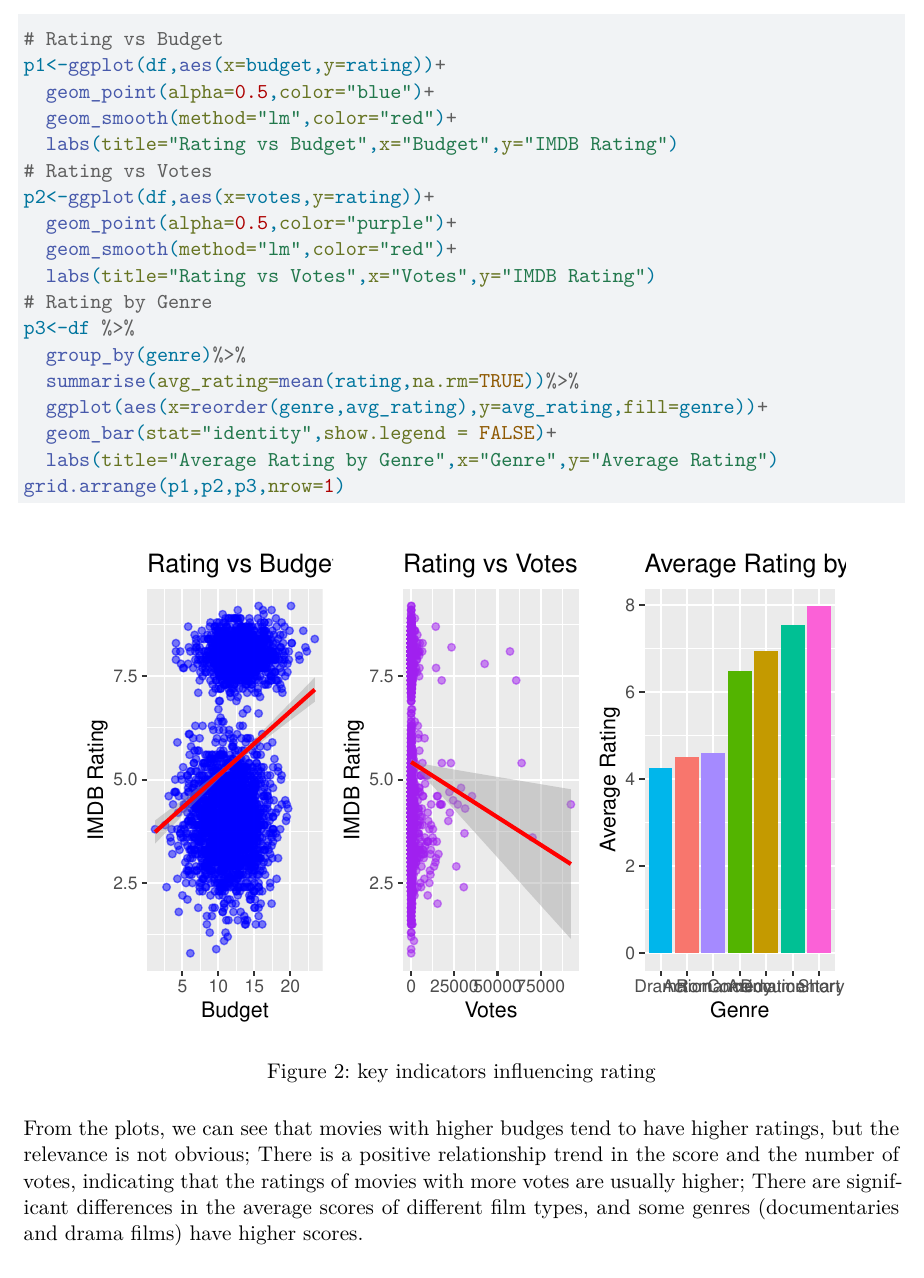
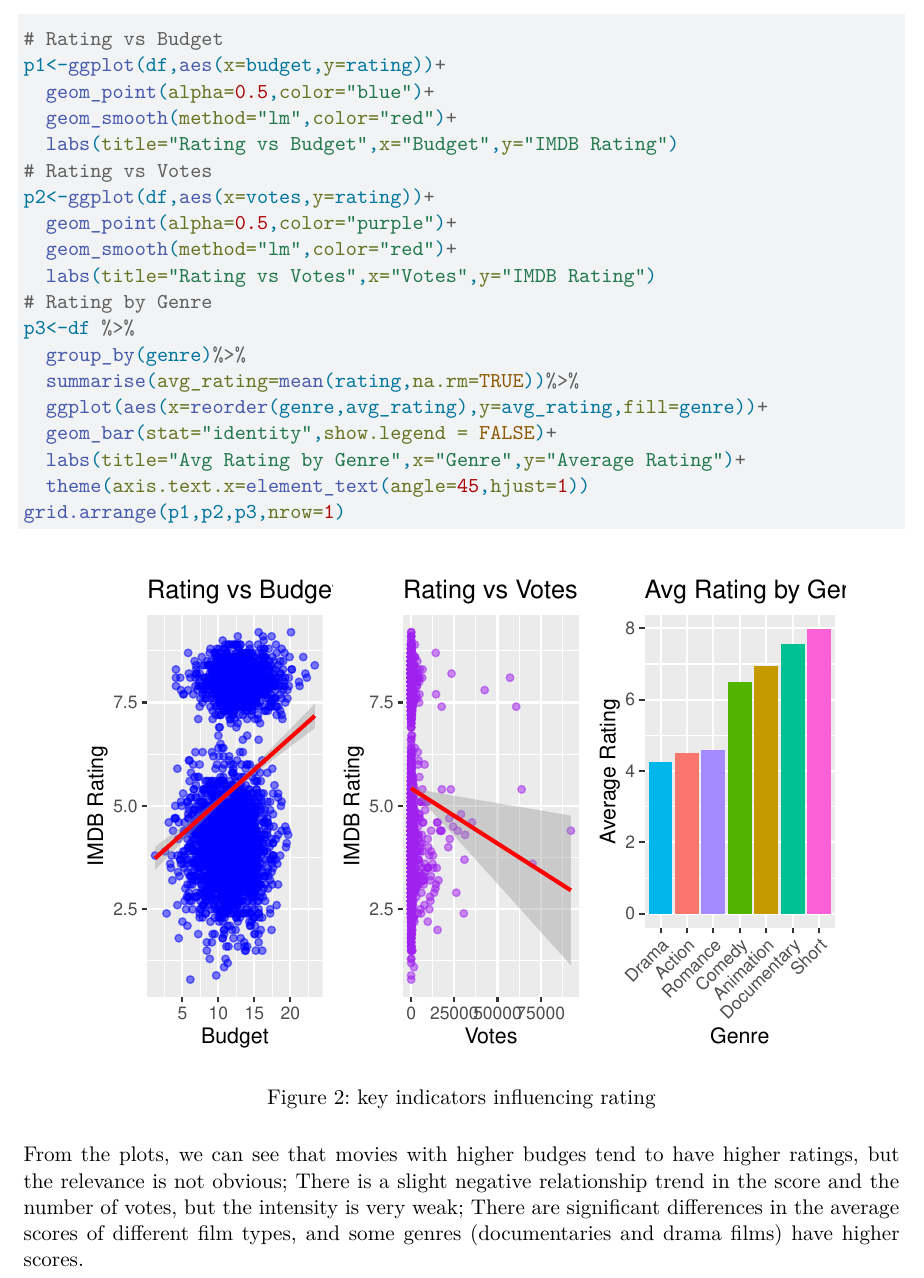
Before and after one commit to XiangYidun/-DAS-Group-9, a Quarto document (Reports/report.qmd): part of page 7 of 11, cut so that both start at the same text. Rendered offline with R 4.5, knitr and Pandoc in place of Quarto, then LaTeX, with nearby package versions; some code elsewhere in the file could not run offline.

Commit message:
Undo the wrong step
And also update the newest pdf file

````diff
--- a/Reports/report.qmd
+++ b/Reports/report.qmd
@@ -239,11 +239,12 @@ p3<-df %>%
   summarise(avg_rating=mean(rating,na.rm=TRUE))%>%
   ggplot(aes(x=reorder(genre,avg_rating),y=avg_rating,fill=genre))+
   geom_bar(stat="identity",show.legend = FALSE)+
-  labs(title="Average Rating by Genre",x="Genre",y="Average Rating")
+  labs(title="Avg Rating by Genre",x="Genre",y="Average Rating")+
+  theme(axis.text.x=element_text(angle=45,hjust=1))
 grid.arrange(p1,p2,p3,nrow=1)
 ```
 
-From the plots, we can see that movies with higher budges tend to have higher ratings, but the relevance is not obvious; There is a positive relationship trend in the score and the number of votes, indicating that the ratings of movies with more votes are usually higher; There are significant differences in the average scores of different film types, and some genres (documentaries and drama films) have higher scores.
+From the plots, we can see that movies with higher budges tend to have higher ratings, but the relevance is not obvious; There is a slight negative relationship trend in the score and the number of votes, but the intensity is very weak; There are significant differences in the average scores of different film types, and some genres (documentaries and drama films) have higher scores.
 
 ```{r}
 #| label: fig-relationships
````
Also changed, not shown: Reports/report.pdf.
